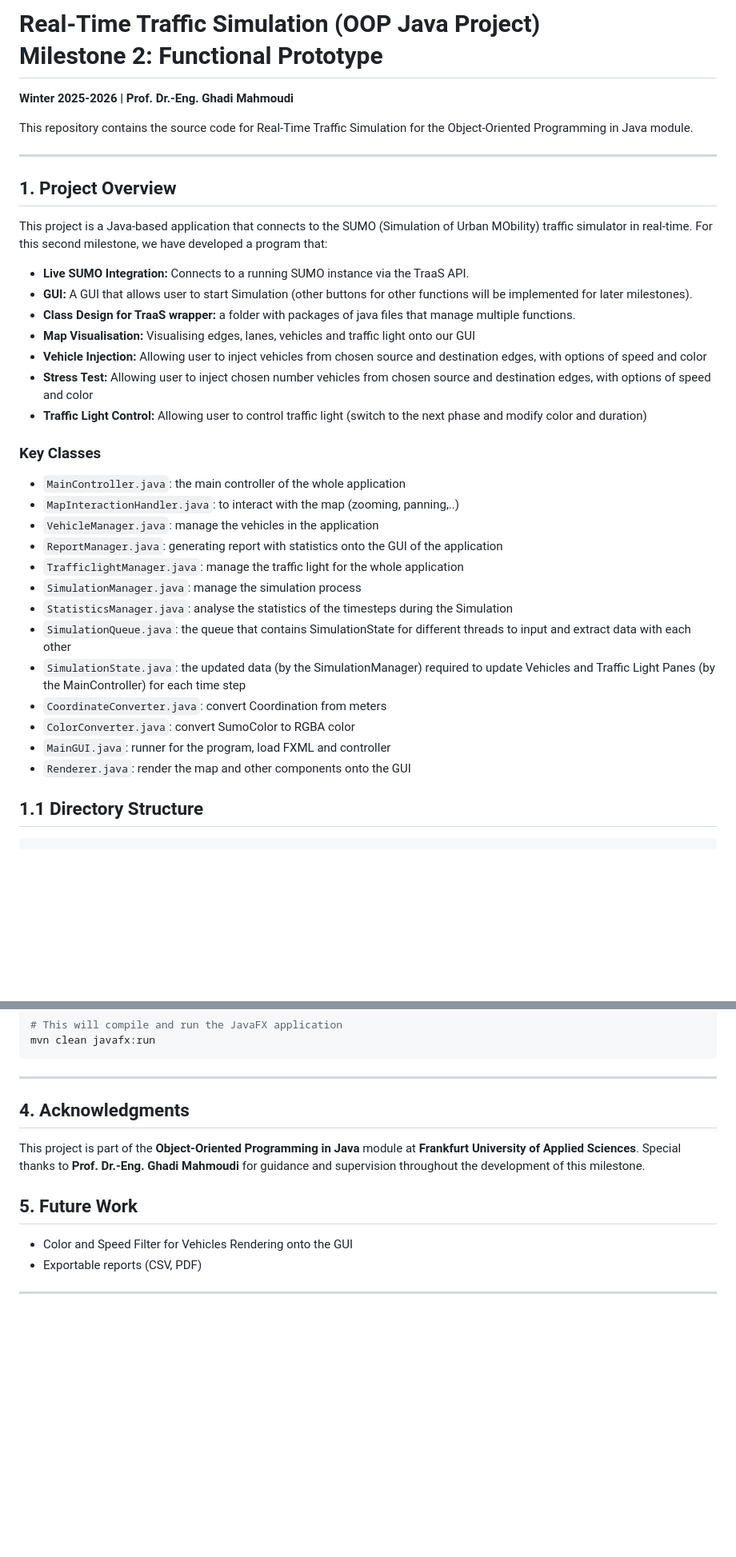
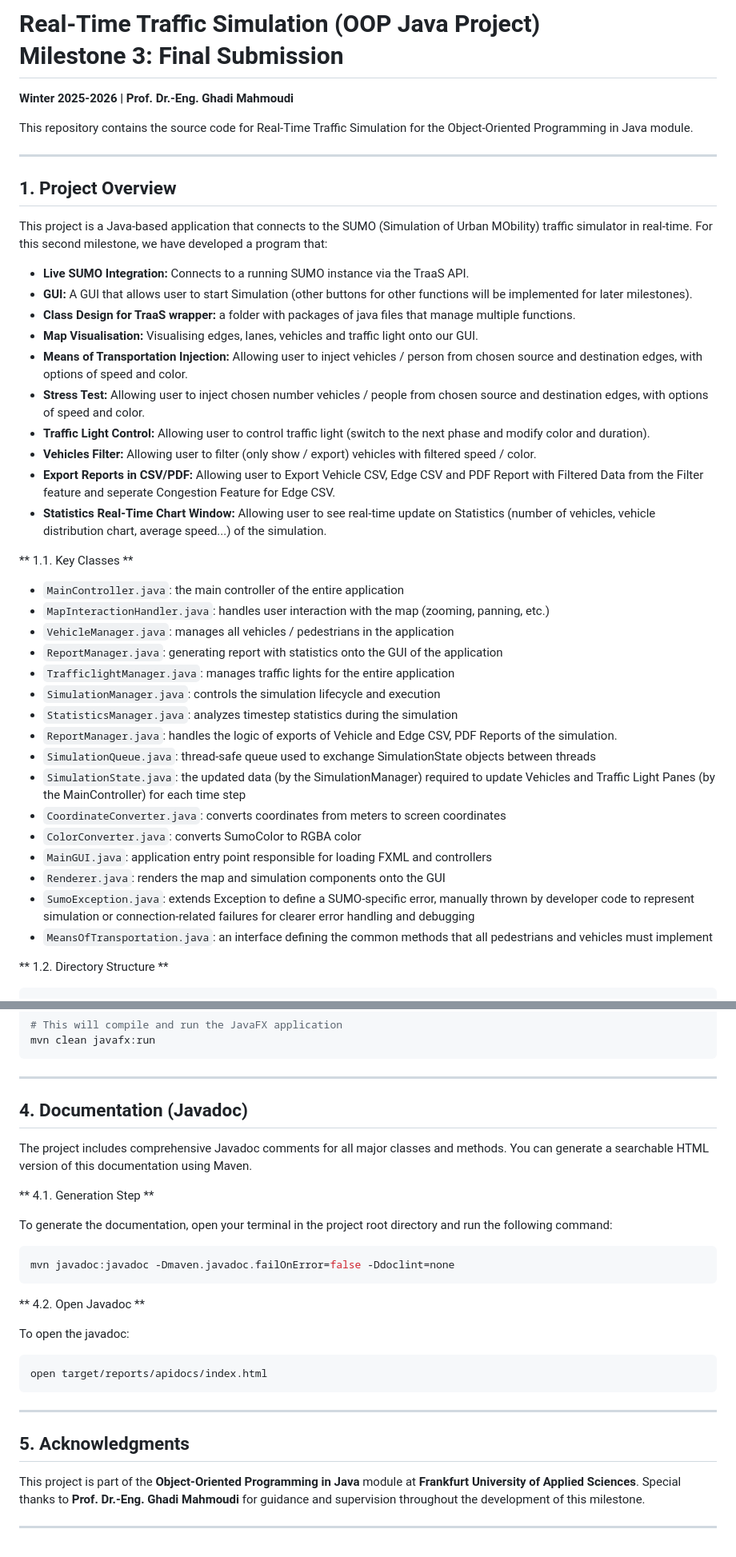
Before and after one commit to KiwisCodes/Java_OOP_Traffic_Simulator, a Markdown page: README.md, 2 parts joined by grey strips. Shown at 80% size. Drawn GitHub-style; blank space fills up the shorter version.

Commit message:
Khang modifies README.md

````diff
--- a/README.md
+++ b/README.md
@@ -1,4 +1,4 @@
-# Real-Time Traffic Simulation (OOP Java Project) <br/>  Milestone 2: Functional Prototype
+# Real-Time Traffic Simulation (OOP Java Project) <br/>  Milestone 3: Final Submission
 
 **Winter 2025-2026 | Prof. Dr.-Eng. Ghadi Mahmoudi**
 
@@ -13,30 +13,37 @@ This project is a Java-based application that connects to the SUMO (Simulation o
 * **Live SUMO Integration:** Connects to a running SUMO instance via the TraaS API.
 * **GUI:** A GUI that allows user to start Simulation (other buttons for other functions will be implemented for later milestones).
 * **Class Design for TraaS wrapper:** a folder with packages of java files that manage multiple functions.
-* **Map Visualisation:** Visualising edges, lanes, vehicles and traffic light onto our GUI
-* **Vehicle Injection:** Allowing user to inject vehicles from chosen source and destination edges, with options of speed and color
-* **Stress Test:** Allowing user to inject chosen number vehicles from chosen source and destination edges, with options of speed and color
-* **Traffic Light Control:** Allowing user to control traffic light (switch to the next phase and modify color and duration)
+* **Map Visualisation:** Visualising edges, lanes, vehicles and traffic light onto our GUI.
+* **Means of Transportation Injection:** Allowing user to inject vehicles / person from chosen source and destination edges, with options of speed and color.
+* **Stress Test:** Allowing user to inject chosen number vehicles / people from chosen source and destination edges, with options of speed and color.
+* **Traffic Light Control:** Allowing user to control traffic light (switch to the next phase and modify color and duration).
+* **Vehicles Filter:** Allowing user to filter (only show / export) vehicles with filtered speed / color.
+* **Export Reports in CSV/PDF:** Allowing user to Export Vehicle CSV, Edge CSV and PDF Report with Filtered Data from the Filter feature and seperate Congestion Feature for Edge CSV.
+* **Statistics Real-Time Chart Window:** Allowing user to see real-time update on Statistics (number of vehicles, vehicle distribution chart, average speed...) of the simulation.
 
 
-### Key Classes
+** 1.1. Key Classes **
 
-* `MainController.java`: the main controller of the whole application
-* `MapInteractionHandler.java`: to interact with the map (zooming, panning,..)
-* `VehicleManager.java`: manage the vehicles in the application
+* `MainController.java`: the main controller of the entire application
+* `MapInteractionHandler.java`: handles user interaction with the map (zooming, panning, etc.)
+* `VehicleManager.java`: manages all vehicles / pedestrians in the application
 * `ReportManager.java`: generating report with statistics onto the GUI of the application
-* `TrafficlightManager.java`: manage the traffic light for the whole application
-* `SimulationManager.java`: manage the simulation process
-* `StatisticsManager.java`: analyse the statistics of the timesteps during the Simulation
-* `SimulationQueue.java`: the queue that contains SimulationState for different threads to input and extract data with each other
+* `TrafficlightManager.java`: manages traffic lights for the entire application
+* `SimulationManager.java`: controls the simulation lifecycle and execution
+* `StatisticsManager.java`: analyzes timestep statistics during the simulation
+* `ReportManager.java`: handles the logic of exports of Vehicle and Edge CSV, PDF Reports of the simulation.
+* `SimulationQueue.java`: thread-safe queue used to exchange SimulationState objects between threads
 * `SimulationState.java`: the updated data (by the SimulationManager) required to update Vehicles and Traffic Light Panes (by the MainController) for each time step
-* `CoordinateConverter.java`: convert Coordination from meters
-* `ColorConverter.java`: convert SumoColor to RGBA color
-* `MainGUI.java`: runner for the program, load FXML and controller
-* `Renderer.java`: render the map and other components onto the GUI
+* `CoordinateConverter.java`: converts coordinates from meters to screen coordinates
+* `ColorConverter.java`: converts SumoColor to RGBA color
+* `MainGUI.java`: application entry point responsible for loading FXML and controllers
+* `Renderer.java`: renders the map and simulation components onto the GUI
+* `SumoException.java`: extends Exception to define a SUMO-specific error, manually thrown by developer code to represent simulation or connection-related failures for clearer error handling and debugging
+* `MeansOfTransportation.java`: an interface defining the common methods that all pedestrians and vehicles must implement
 
 
-## 1.1 Directory Structure
+
+** 1.2. Directory Structure **
 
 ```text
 root
@@ -165,13 +169,29 @@ mvn clean javafx:run
 
 ---
 
-## 4. Acknowledgments
+## 4. Documentation (Javadoc)
+
+The project includes comprehensive Javadoc comments for all major classes and methods. You can generate a searchable HTML version of this documentation using Maven.
+
+** 4.1. Generation Step **
+
+To generate the documentation, open your terminal in the project root directory and run the following command:
+
+```bash
+mvn javadoc:javadoc -Dmaven.javadoc.failOnError=false -Ddoclint=none
+```
+
+** 4.2. Open Javadoc **
+
+To open the javadoc:
+
+```bash
+open target/reports/apidocs/index.html
+```
+---
+
+## 5. Acknowledgments
 
 This project is part of the **Object-Oriented Programming in Java** module at **Frankfurt University of Applied Sciences**. Special thanks to **Prof. Dr.-Eng. Ghadi Mahmoudi** for guidance and supervision throughout the development of this milestone.
 
-## 5. Future Work
-
-* Color and Speed Filter for Vehicles Rendering onto the GUI
-* Exportable reports (CSV, PDF)
-
 ---
````
Also changed, not shown: other parts of README.md (+72 -75 lines).
